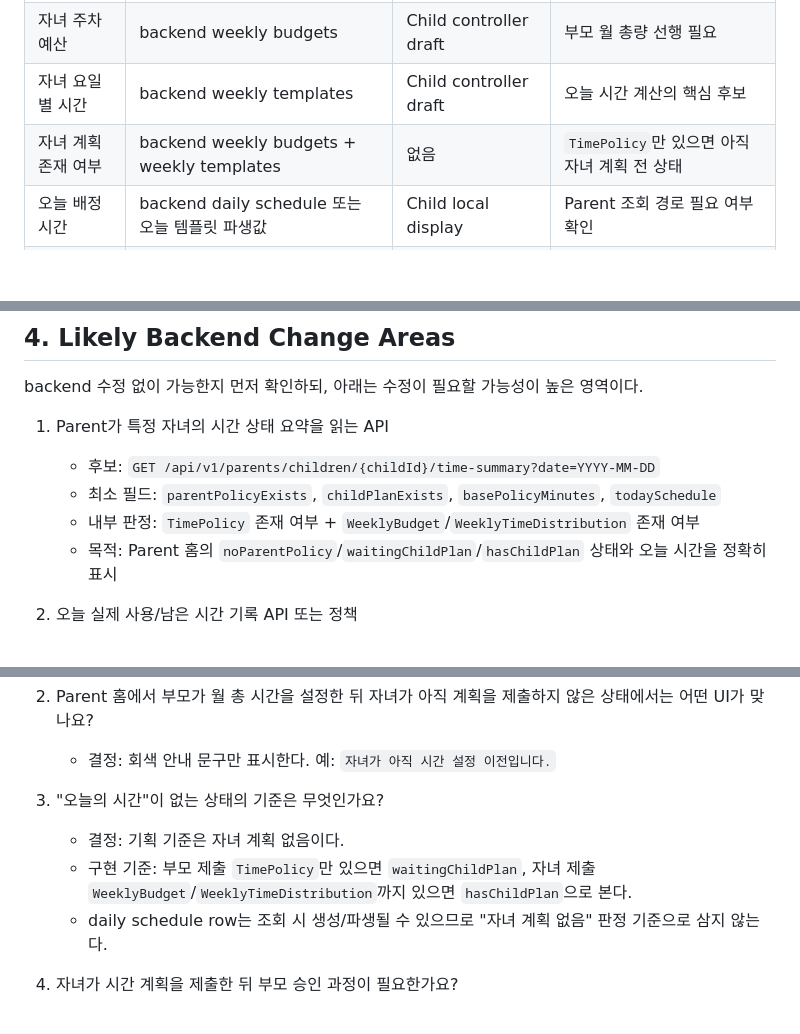
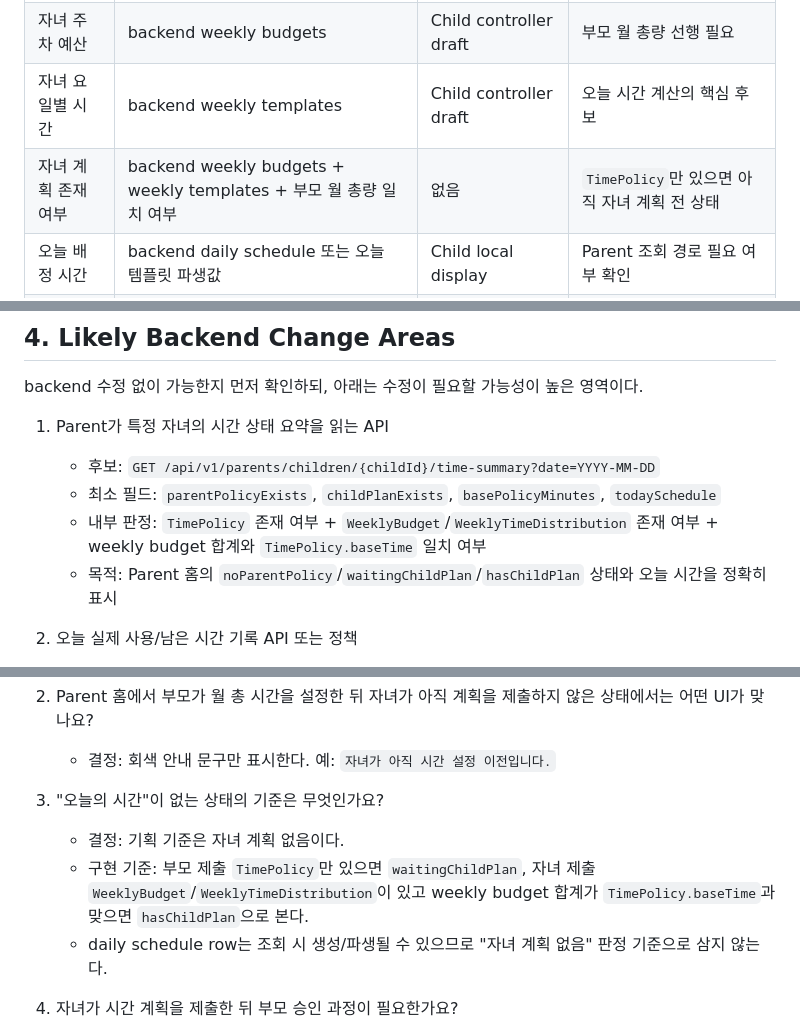
Before and after one commit to yeongJD/Quad-S-Team12-App-Parent, a Markdown page: docs/flow-rebaseline-plan.md, 3 parts joined by grey strips. Drawn GitHub-style; blank space fills up the shorter version.

```diff
--- a/docs/flow-rebaseline-plan.md
+++ b/docs/flow-rebaseline-plan.md
@@ -252,7 +252,7 @@
 | 화이트리스트 | 미정 | Parent local list | 앱 차단 연동 전까지 local 가능 |
 | 자녀 주차 예산 | backend weekly budgets | Child controller draft | 부모 월 총량 선행 필요 |
 | 자녀 요일별 시간 | backend weekly templates | Child controller draft | 오늘 시간 계산의 핵심 후보 |
-| 자녀 계획 존재 여부 | backend weekly budgets + weekly templates | 없음 | `TimePolicy`만 있으면 아직 자녀 계획 전 상태 |
+| 자녀 계획 존재 여부 | backend weekly budgets + weekly templates + 부모 월 총량 일치 여부 | 없음 | `TimePolicy`만 있으면 아직 자녀 계획 전 상태 |
 | 오늘 배정 시간 | backend daily schedule 또는 오늘 템플릿 파생값 | Child local display | Parent 조회 경로 필요 여부 확인 |
 | 오늘 실제 사용/남은 시간 | Child local screen-time ledger | 선택적 backend settle | 휴대폰 화면 켜짐 시간 기준. 앱 차단 트리거와 직결 |
 | 미션 목록/상태 | backend mission/performance | UI cache | 상태 갱신 방식 결정 필요 |
@@ -401,7 +401,7 @@ backend 수정 없이 가능한지 먼저 확인하되, 아래는 수정이 필
 1. Parent가 특정 자녀의 시간 상태 요약을 읽는 API
    - 후보: `GET /api/v1/parents/children/{childId}/time-summary?date=YYYY-MM-DD`
    - 최소 필드: `parentPolicyExists`, `childPlanExists`, `basePolicyMinutes`, `todaySchedule`
-   - 내부 판정: `TimePolicy` 존재 여부 + `WeeklyBudget`/`WeeklyTimeDistribution` 존재 여부
+   - 내부 판정: `TimePolicy` 존재 여부 + `WeeklyBudget`/`WeeklyTimeDistribution` 존재 여부 + weekly budget 합계와 `TimePolicy.baseTime` 일치 여부
    - 목적: Parent 홈의 `noParentPolicy`/`waitingChildPlan`/`hasChildPlan` 상태와 오늘 시간을 정확히 표시
 
 2. 오늘 실제 사용/남은 시간 기록 API 또는 정책
@@ -434,7 +434,7 @@ backend 수정 없이 가능한지 먼저 확인하되, 아래는 수정이 필
 
 3. "오늘의 시간"이 없는 상태의 기준은 무엇인가요?
    - 결정: 기획 기준은 자녀 계획 없음이다.
-   - 구현 기준: 부모 제출 `TimePolicy`만 있으면 `waitingChildPlan`, 자녀 제출 `WeeklyBudget`/`WeeklyTimeDistribution`까지 있으면 `hasChildPlan`으로 본다.
+   - 구현 기준: 부모 제출 `TimePolicy`만 있으면 `waitingChildPlan`, 자녀 제출 `WeeklyBudget`/`WeeklyTimeDistribution`이 있고 weekly budget 합계가 `TimePolicy.baseTime`과 맞으면 `hasChildPlan`으로 본다.
    - daily schedule row는 조회 시 생성/파생될 수 있으므로 "자녀 계획 없음" 판정 기준으로 삼지 않는다.
 
 4. 자녀가 시간 계획을 제출한 뒤 부모 승인 과정이 필요한가요?
```
Also changed, not shown: other parts of docs/flow-rebaseline-plan.md (+4 -4 lines), docs/rebaseline-work-items.md (+6 -6 lines).
